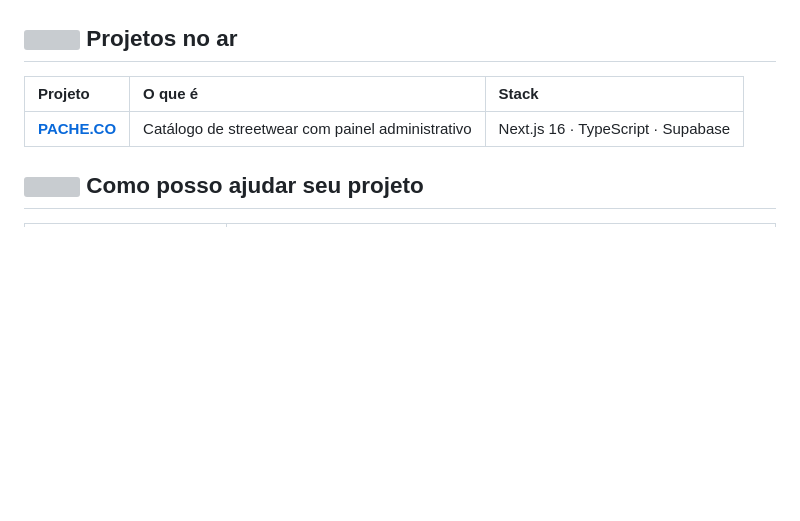
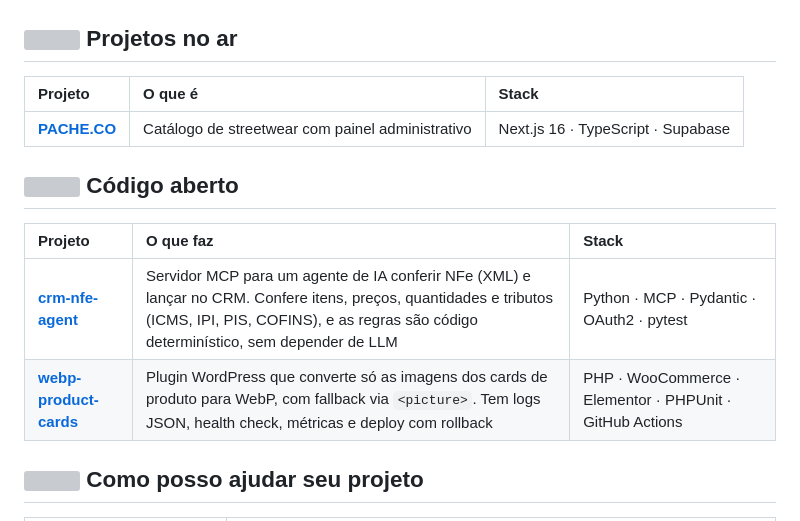
Before and after one commit to devMendes23/devMendes23, a Markdown page: README.md, the part around the change. GitHub-like rendering; blank space fills up the shorter version; grey boxes are pictures that could not be loaded.

Commit message:
Adiciona projetos de código aberto ao perfil

```diff
--- a/README.md
+++ b/README.md
@@ -83,6 +83,13 @@ Sou **engenheiro de IA e desenvolvedor de software**. Junto modelos de linguagem
 | :-- | :-- | :-- |
 | **[PACHE.CO](https://pache-co.vercel.app)** | Catálogo de streetwear com painel administrativo | Next.js 16 · TypeScript · Supabase |
 
+## <img src="https://raw.githubusercontent.com/Tarikul-Islam-Anik/Animated-Fluent-Emojis/master/Emojis/Objects/Hammer%20and%20Wrench.png" width="30" alt=""> Código aberto
+
+| Projeto | O que faz | Stack |
+| :-- | :-- | :-- |
+| **[crm-nfe-agent](https://github.com/devMendes23/crm-nfe-agent)** | Servidor MCP para um agente de IA conferir NFe (XML) e lançar no CRM. Confere itens, preços, quantidades e tributos (ICMS, IPI, PIS, COFINS), e as regras são código determinístico, sem depender de LLM | Python · MCP · Pydantic · OAuth2 · pytest |
+| **[webp-product-cards](https://github.com/devMendes23/webp-product-cards)** | Plugin WordPress que converte só as imagens dos cards de produto para WebP, com fallback via `<picture>`. Tem logs JSON, health check, métricas e deploy com rollback | PHP · WooCommerce · Elementor · PHPUnit · GitHub Actions |
+
 ## <img src="https://raw.githubusercontent.com/Tarikul-Islam-Anik/Animated-Fluent-Emojis/master/Emojis/Objects/Briefcase.png" width="30" alt=""> Como posso ajudar seu projeto
 
 | Serviço | O que você recebe |
```
